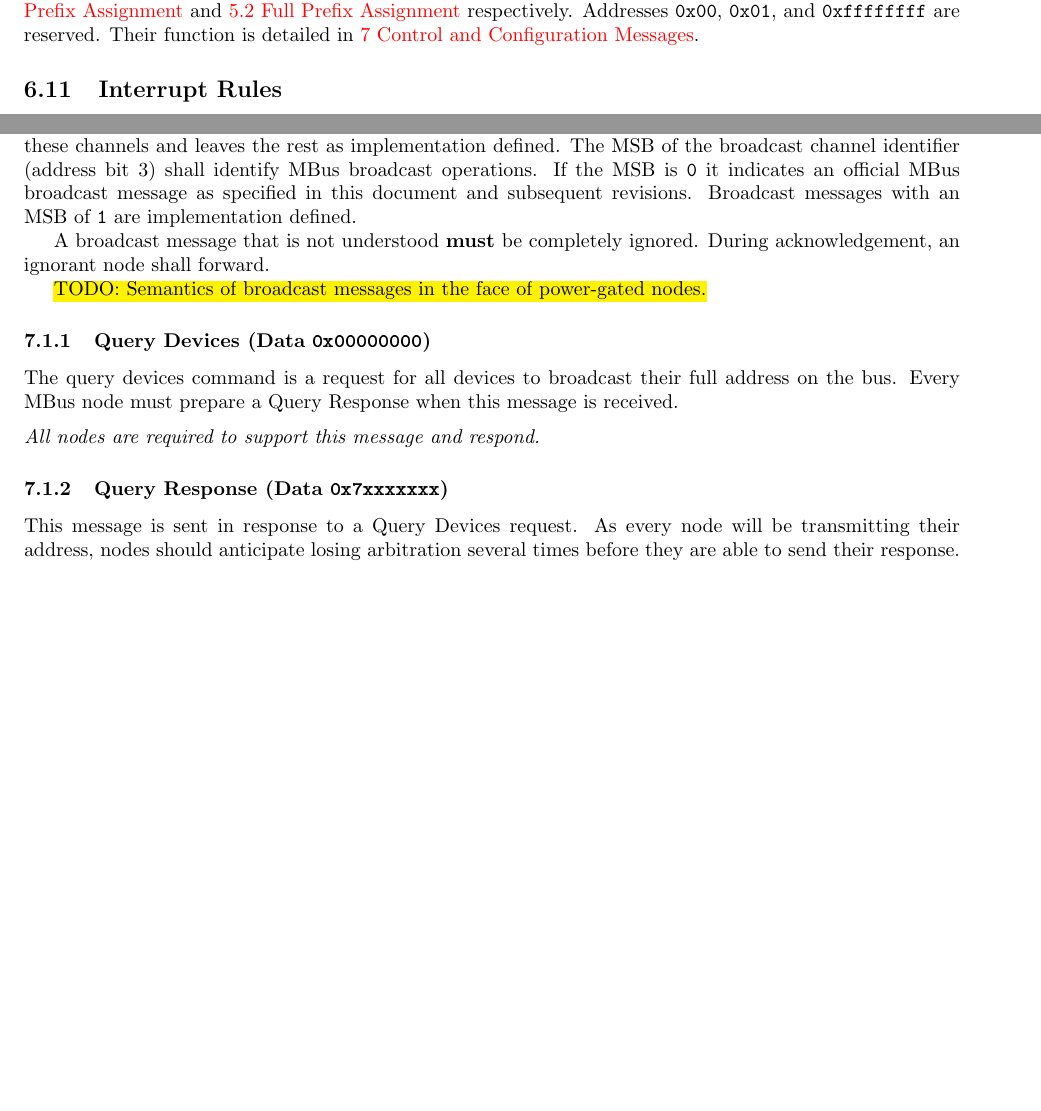
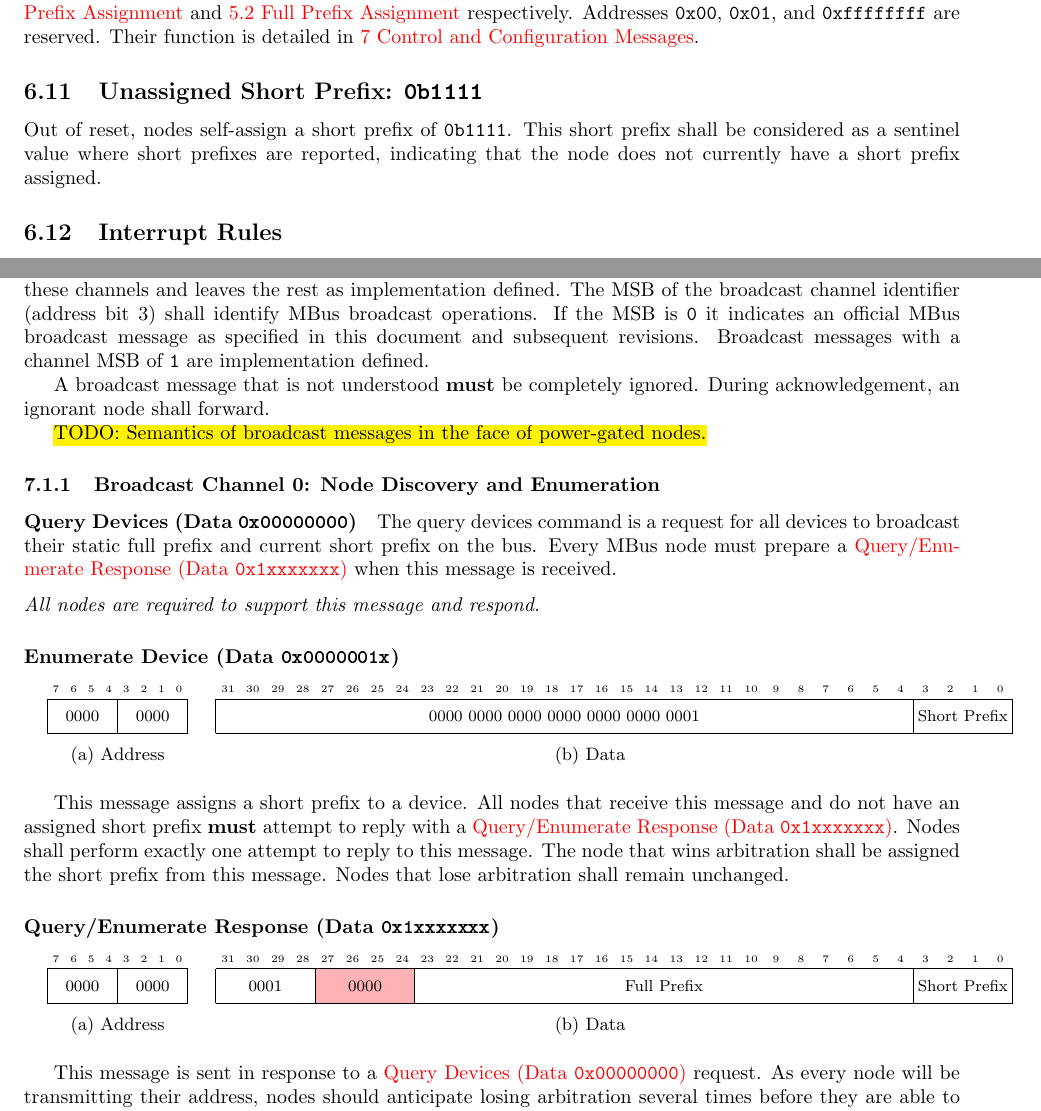
Before and after one commit to mbus/specification, a LaTeX document (bus.tex, which reads control.tex, specifications.tex): two parts of pages 23 and 24 of 27, joined at a grey line, cut so that both start at the same text, the shorter picture padded with empty space. Compiled offline with pdfLaTeX.

Commit message:
checkpoint address between machines

```diff
--- a/control.tex
+++ b/control.tex
@@ -29,7 +29,7 @@ reserves half of these channels and leaves the rest as implementation defined.
 The MSB of the broadcast channel identifier (address bit~3) shall identify
 \bus broadcast operations. If the MSB is {\tt 0} it indicates an official \bus
 broadcast message as specified in this document and subsequent revisions.
-Broadcast messages with an MSB of {\tt 1} are implementation defined.
+Broadcast messages with a channel MSB of {\tt 1} are implementation defined.
 
 A broadcast message that is not understood \textbf{must} be completely
 ignored. During acknowledgement, an ignorant node shall forward.
@@ -40,17 +40,80 @@ ignored. During acknowledgement, an ignorant node shall forward.
 % Single "Command" type messages 0x000000XX (256 total)
 % Query Response has 0x7xx..
 
-\subsubsection{Query Devices (Data \texttt{0x00000000})}
-The query devices command is a request for all devices to broadcast their full
-address on the bus. Every \bus node must prepare a Query~Response when this
-message is received.
+\subsubsection{Broadcast Channel 0: Node Discovery and Enumeration}
+
+\paragraph{Query Devices (Data \texttt{0x00000000})}
+\label{cmd:query-devices}
+The query devices command is a request for all devices to broadcast their
+static full prefix and current short prefix on the bus. Every \bus node must
+prepare a \nameref{cmd:query-response} when this message is received.
 
 \medskip
 \noindent
 \textit{All nodes are required to support this message and respond.}
 
-\subsubsection{Query Response (Data \texttt{0x7xxxxxxx})}
-This message is sent in response to a Query~Devices request. As every node
+\paragraph{Enumerate Device (Data \texttt{0x0000001x})}
+\label{cmd:enumerate-device}
+~
+
+\begin{figure}[h]
+  \begin{subfigure}{.2\linewidth}
+    \centering
+    \begin{bytefield}{8}
+      \bitheader{0-7} \\
+      \bitbox{4}{0000}
+      \bitbox{4}{0000}
+    \end{bytefield}
+    \caption{Address}
+  \end{subfigure}
+%
+  \begin{subfigure}{.8\linewidth}
+    \centering
+    \begin{bytefield}[bitwidth=1.25em]{32}
+      \bitheader{0-31} \\
+      \bitbox{28}{0000 0000 0000 0000 0000 0000 0001}
+      \bitbox{4}{Short Prefix}
+    \end{bytefield}
+    \caption{Data}
+  \end{subfigure}
+\end{figure}
+
+This message assigns a short prefix to a device. All nodes that receive this
+message and do not have an assigned short prefix {\bf must} attempt to reply
+with a \nameref{cmd:query-response}. Nodes shall perform exactly one attempt
+to reply to this message. The node that wins arbitration shall be assigned the
+short prefix from this message. Nodes that lose arbitration shall remain
+unchanged.
+
+\paragraph{Query/Enumerate Response (Data \texttt{0x1xxxxxxx})}
+\label{cmd:query-response}
+~
+
+\begin{figure}[h]
+  \begin{subfigure}{.2\linewidth}
+    \centering
+    \begin{bytefield}{8}
+      \bitheader{0-7} \\
+      \bitbox{4}{0000}
+      \bitbox{4}{0000}
+    \end{bytefield}
+    \caption{Address}
+  \end{subfigure}
+%
+  \begin{subfigure}{.8\linewidth}
+    \centering
+    \begin{bytefield}[bitwidth=1.25em]{32}
+      \bitheader{0-31} \\
+      \bitbox{4}{0001}
+      \colorbitbox{lightred}{4}{0000}
+      \bitbox{20}{Full Prefix}
+      \bitbox{4}{Short Prefix}
+    \end{bytefield}
+    \caption{Data}
+  \end{subfigure}
+\end{figure}
+
+This message is sent in response to a \nameref{cmd:query-devices} request. As every node
 will be transmitting their address, nodes should anticipate losing arbitration
 several times before they are able to send their response.
 
--- a/specifications.tex
+++ b/specifications.tex
@@ -85,6 +85,13 @@ and~\ref{sec:addressing-full}~\nameref{sec:addressing-full} respectively.
 Addresses {\tt 0x00}, {\tt 0x01}, and {\tt 0xffffffff} are reserved. Their
 function is detailed in~\ref{sec:control}~\nameref{sec:control}.
 
+\subsection{Unassigned Short Prefix: \texttt{0b1111}}
+\label{sec:spec-unassigned-short-prefix}
+Out of reset, nodes self-assign a short prefix of {\tt 0b1111}. This short
+prefix shall be considered as a sentinel value where short prefixes are
+reported, indicating that the node does not currently have a short prefix
+assigned.
+
 \subsection{Interrupt Rules}
 \label{sec:spec-interrupt}
 \bus permits any node to interrupt any message for any reason. To allow for
```
Also changed, not shown: address_design.tex (+4 -1 lines), control.tex (14 more changed lines).
